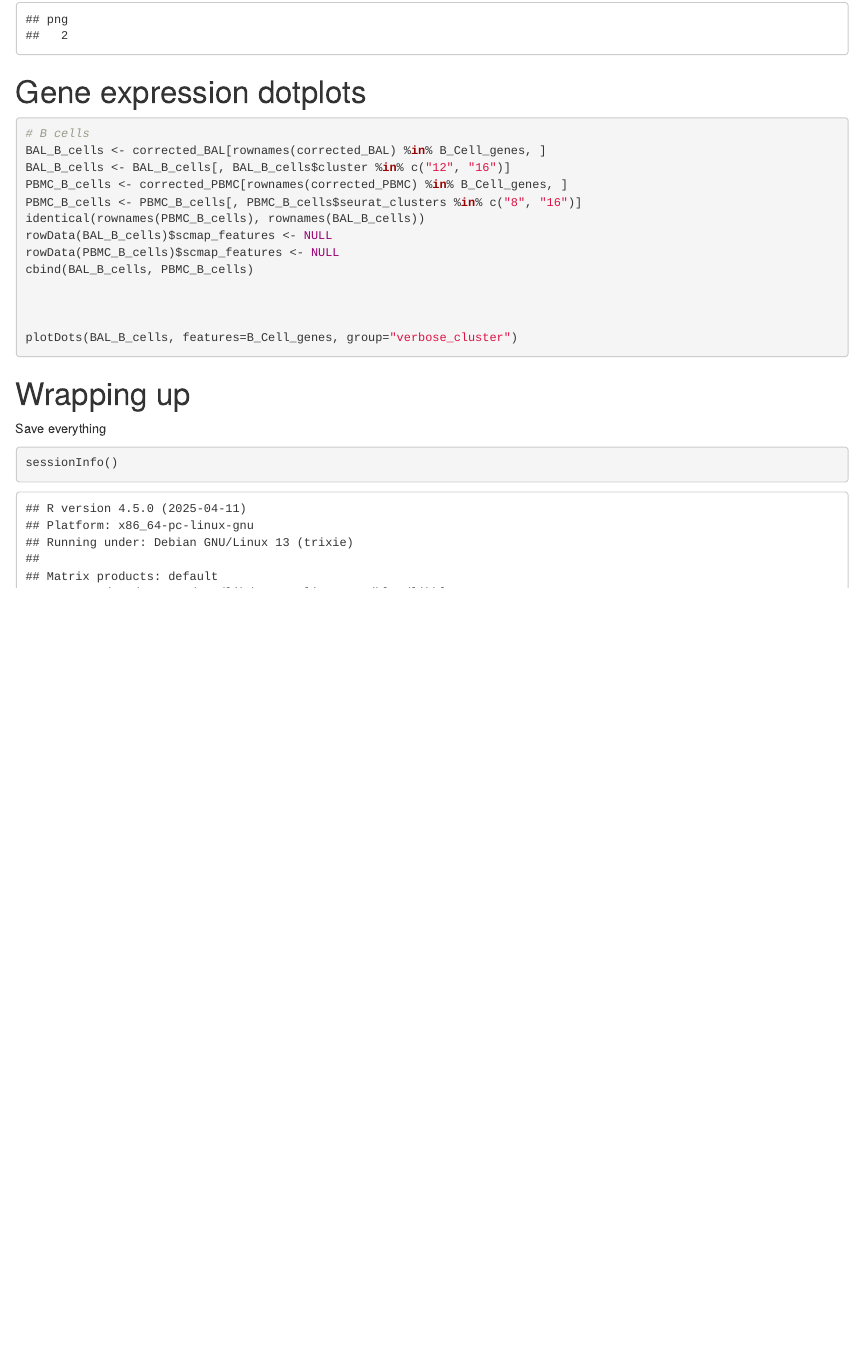
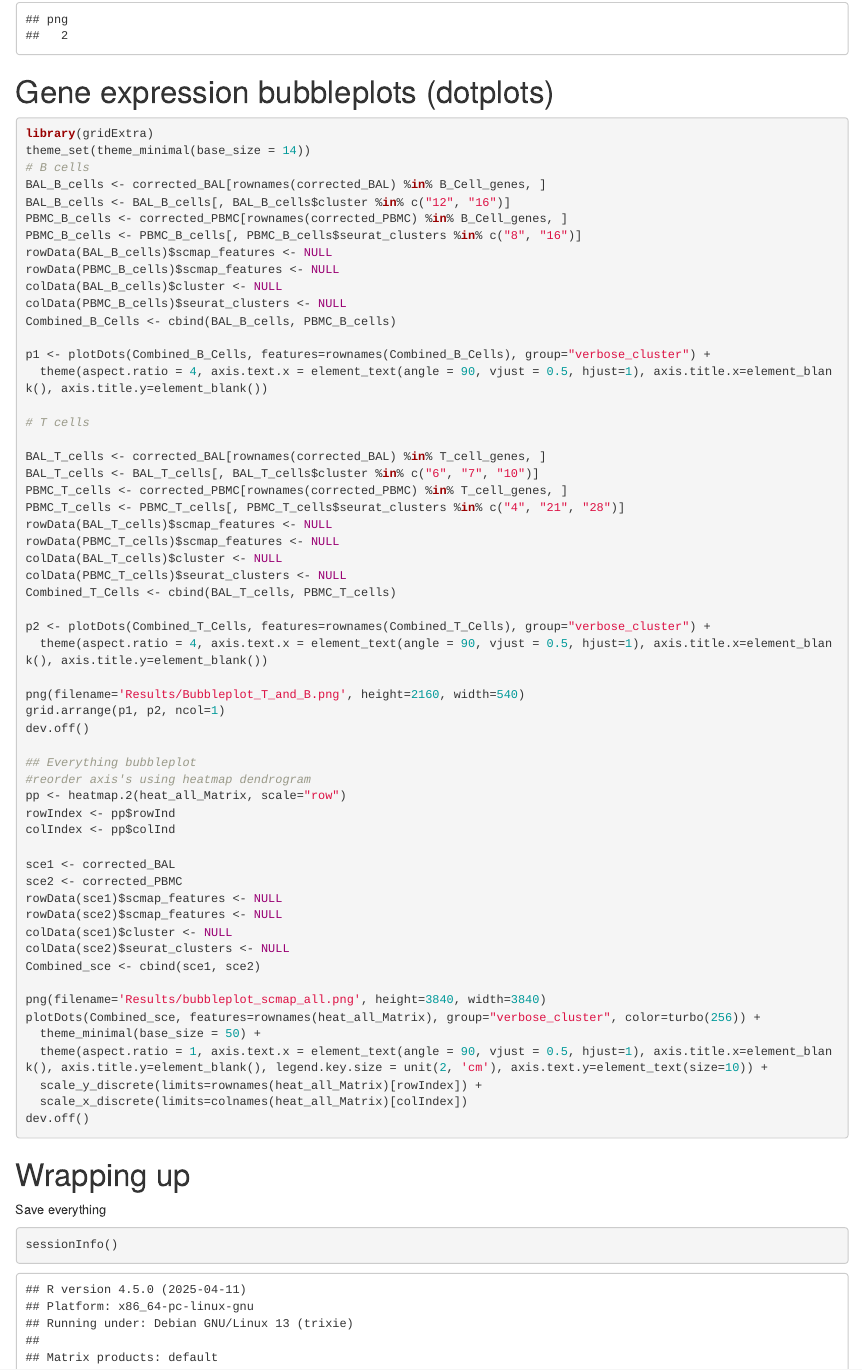
Before and after one commit to muir-a/PirbrightBAL-muir, an R Markdown document (Validation_vs_PBMC.Rmd): the page in a window 1100 px wide, from 14120 px down. Rendered offline with R 4.5, knitr and Pandoc, with nearby package versions; some code elsewhere in the file could not run offline; common packages that the code uses without loading them are loaded.

Commit message:
Bubbleplots and cosmetic updates.

````diff
--- a/Validation_vs_PBMC.Rmd
+++ b/Validation_vs_PBMC.Rmd
@@ -726,22 +726,64 @@ heatmap.2(C20_Matrix, margins=c(50,40), scale="none", trace="none", dendrogram="
 dev.off()
 
 ```
-# Gene expression dotplots
-```{r dotplots, eval=FALSE}
+# Gene expression bubbleplots (dotplots)
+```{r bubbleplots, eval=FALSE}
+library(gridExtra)
+theme_set(theme_minimal(base_size = 14))
 # B cells
 BAL_B_cells <- corrected_BAL[rownames(corrected_BAL) %in% B_Cell_genes, ]
 BAL_B_cells <- BAL_B_cells[, BAL_B_cells$cluster %in% c("12", "16")]
 PBMC_B_cells <- corrected_PBMC[rownames(corrected_PBMC) %in% B_Cell_genes, ]
 PBMC_B_cells <- PBMC_B_cells[, PBMC_B_cells$seurat_clusters %in% c("8", "16")]
-identical(rownames(PBMC_B_cells), rownames(BAL_B_cells))
 rowData(BAL_B_cells)$scmap_features <- NULL
 rowData(PBMC_B_cells)$scmap_features <- NULL
-cbind(BAL_B_cells, PBMC_B_cells)
+colData(BAL_B_cells)$cluster <- NULL
+colData(PBMC_B_cells)$seurat_clusters <- NULL
+Combined_B_Cells <- cbind(BAL_B_cells, PBMC_B_cells)
 
+p1 <- plotDots(Combined_B_Cells, features=rownames(Combined_B_Cells), group="verbose_cluster") +
+  theme(aspect.ratio = 4, axis.text.x = element_text(angle = 90, vjust = 0.5, hjust=1), axis.title.x=element_blank(), axis.title.y=element_blank())
 
+# T cells
 
-plotDots(BAL_B_cells, features=B_Cell_genes, group="verbose_cluster")
+BAL_T_cells <- corrected_BAL[rownames(corrected_BAL) %in% T_cell_genes, ]
+BAL_T_cells <- BAL_T_cells[, BAL_T_cells$cluster %in% c("6", "7", "10")]
+PBMC_T_cells <- corrected_PBMC[rownames(corrected_PBMC) %in% T_cell_genes, ]
+PBMC_T_cells <- PBMC_T_cells[, PBMC_T_cells$seurat_clusters %in% c("4", "21", "28")]
+rowData(BAL_T_cells)$scmap_features <- NULL
+rowData(PBMC_T_cells)$scmap_features <- NULL
+colData(BAL_T_cells)$cluster <- NULL
+colData(PBMC_T_cells)$seurat_clusters <- NULL
+Combined_T_Cells <- cbind(BAL_T_cells, PBMC_T_cells)
 
+p2 <- plotDots(Combined_T_Cells, features=rownames(Combined_T_Cells), group="verbose_cluster") +
+  theme(aspect.ratio = 4, axis.text.x = element_text(angle = 90, vjust = 0.5, hjust=1), axis.title.x=element_blank(), axis.title.y=element_blank())
+
+png(filename='Results/Bubbleplot_T_and_B.png', height=2160, width=540)
+grid.arrange(p1, p2, ncol=1)
+dev.off()
+
+## Everything bubbleplot
+#reorder axis's using heatmap dendrogram
+pp <- heatmap.2(heat_all_Matrix, scale="row")
+rowIndex <- pp$rowInd
+colIndex <- pp$colInd
+
+sce1 <- corrected_BAL
+sce2 <- corrected_PBMC
+rowData(sce1)$scmap_features <- NULL
+rowData(sce2)$scmap_features <- NULL
+colData(sce1)$cluster <- NULL
+colData(sce2)$seurat_clusters <- NULL
+Combined_sce <- cbind(sce1, sce2)
+
+png(filename='Results/bubbleplot_scmap_all.png', height=3840, width=3840)
+plotDots(Combined_sce, features=rownames(heat_all_Matrix), group="verbose_cluster", color=turbo(256)) +
+  theme_minimal(base_size = 50) +
+  theme(aspect.ratio = 1, axis.text.x = element_text(angle = 90, vjust = 0.5, hjust=1), axis.title.x=element_blank(), axis.title.y=element_blank(), legend.key.size = unit(2, 'cm'), axis.text.y=element_text(size=10)) +
+  scale_y_discrete(limits=rownames(heat_all_Matrix)[rowIndex]) +
+  scale_x_discrete(limits=colnames(heat_all_Matrix)[colIndex])
+dev.off()
 
 ```
 
````
Also changed, not shown: diff-co_NEBULA.Rmd (+9 -1 lines), differential_all.Rmd (+37 -2 lines).
